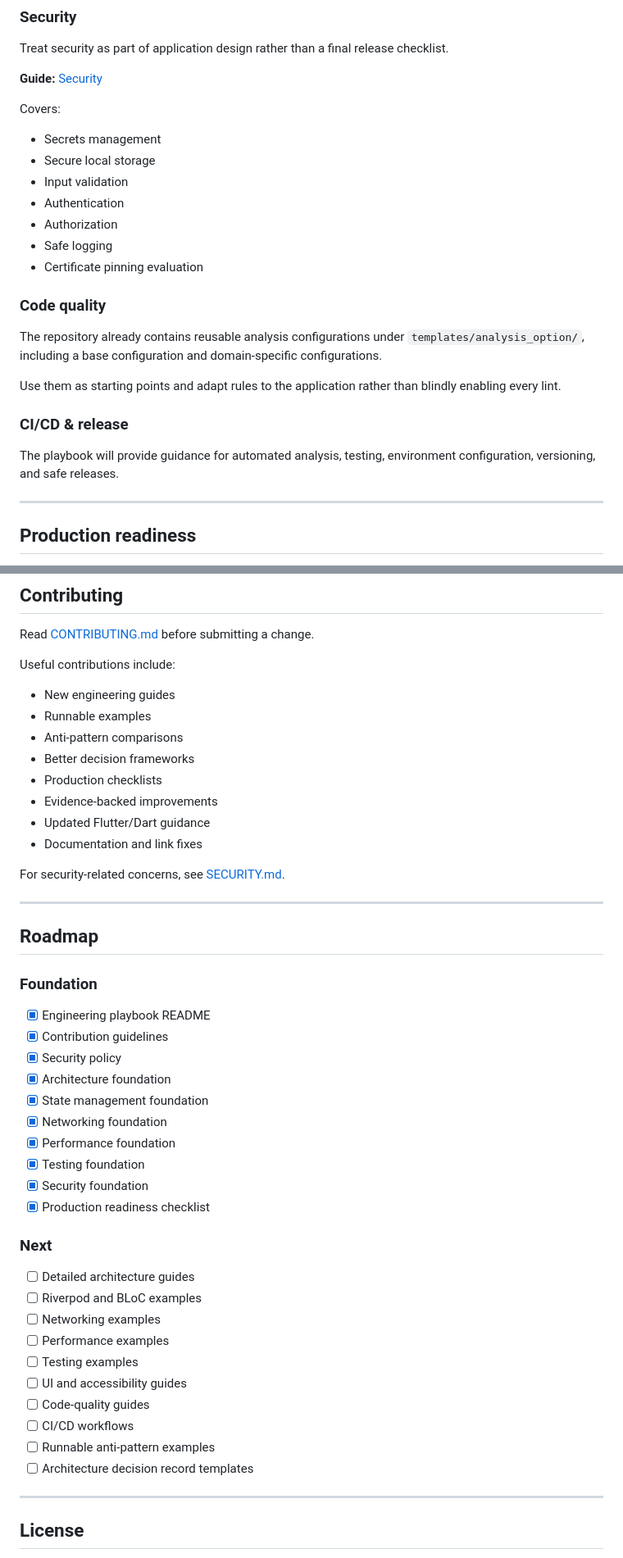
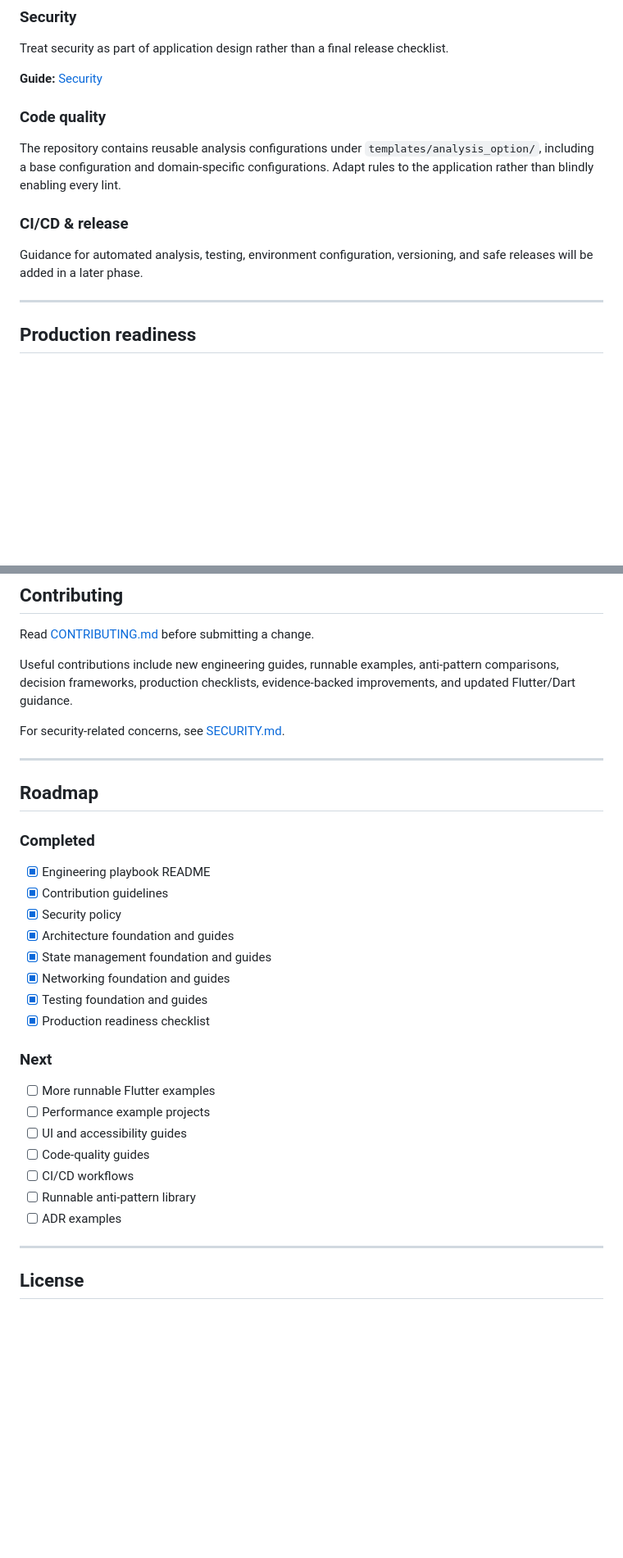
Before and after one commit to imsuraj024/best_practices, a Markdown page: README.md, 2 parts joined by grey strips. Shown at 82% size. GitHub-like rendering; blank space fills up the shorter version.

```diff
--- a/README.md
+++ b/README.md
@@ -187,25 +150,13 @@ Treat security as part of application design rather than a final release checkli
 
 **Guide:** [Security](docs/security/README.md)
 
-Covers:
-
-- Secrets management
-- Secure local storage
-- Input validation
-- Authentication
-- Authorization
-- Safe logging
-- Certificate pinning evaluation
-
 ### Code quality
 
-The repository already contains reusable analysis configurations under `templates/analysis_option/`, including a base configuration and domain-specific configurations.
-
-Use them as starting points and adapt rules to the application rather than blindly enabling every lint.
+The repository contains reusable analysis configurations under `templates/analysis_option/`, including a base configuration and domain-specific configurations. Adapt rules to the application rather than blindly enabling every lint.
 
 ### CI/CD & release
 
-The playbook will provide guidance for automated analysis, testing, environment configuration, versioning, and safe releases.
+Guidance for automated analysis, testing, environment configuration, versioning, and safe releases will be added in a later phase.
 
 ---
 
@@ -301,16 +254,7 @@ Testing strategy
 
 Read [CONTRIBUTING.md](CONTRIBUTING.md) before submitting a change.
 
-Useful contributions include:
-
-- New engineering guides
-- Runnable examples
-- Anti-pattern comparisons
-- Better decision frameworks
-- Production checklists
-- Evidence-backed improvements
-- Updated Flutter/Dart guidance
-- Documentation and link fixes
+Useful contributions include new engineering guides, runnable examples, anti-pattern comparisons, decision frameworks, production checklists, evidence-backed improvements, and updated Flutter/Dart guidance.
 
 For security-related concerns, see [SECURITY.md](SECURITY.md).
 
@@ -318,31 +262,26 @@ For security-related concerns, see [SECURITY.md](SECURITY.md).
 
 ## Roadmap
 
-### Foundation
+### Completed
 
 - [x] Engineering playbook README
 - [x] Contribution guidelines
 - [x] Security policy
-- [x] Architecture foundation
-- [x] State management foundation
-- [x] Networking foundation
-- [x] Performance foundation
-- [x] Testing foundation
-- [x] Security foundation
+- [x] Architecture foundation and guides
+- [x] State management foundation and guides
+- [x] Networking foundation and guides
+- [x] Testing foundation and guides
 - [x] Production readiness checklist
 
 ### Next
 
-- [ ] Detailed architecture guides
-- [ ] Riverpod and BLoC examples
-- [ ] Networking examples
-- [ ] Performance examples
-- [ ] Testing examples
+- [ ] More runnable Flutter examples
+- [ ] Performance example projects
 - [ ] UI and accessibility guides
 - [ ] Code-quality guides
 - [ ] CI/CD workflows
-- [ ] Runnable anti-pattern examples
-- [ ] Architecture decision record templates
+- [ ] Runnable anti-pattern library
+- [ ] ADR examples
 
 ---
 
```
Also changed, not shown: other parts of README.md (+53 -88 lines).
